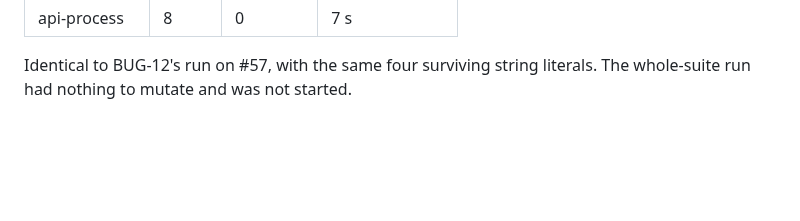
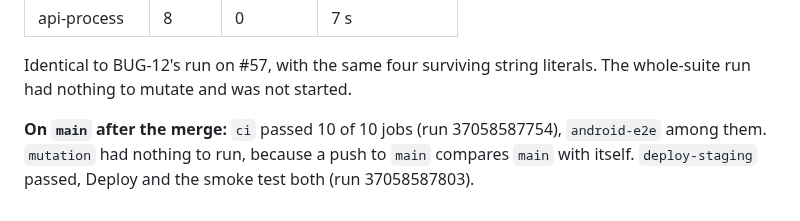
Before and after one commit to bvst/TryggHverdag, a Markdown page: docs/progress/m2.md, the part around the change. Rendered like a GitHub page; blank space fills up the shorter version.

Commit message:
LOST-01: record main's CI after BUG-14's merge: 10 of 10, deploy-staging green
progress.md: BUG-14 done (#58, 34bc460). m2.md: ci run 37058587754 passed
10 of 10 jobs, android-e2e among them; deploy-staging run 37058587803 passed
its deploy and smoke test.

Co-Authored-By: Claude Opus 5.5 <noreply@anthropic.com>
Claude-Session: https://claude.ai/code/session_014U1VfHcBHZzFfXjBApttjM

```diff
--- a/docs/progress/m2.md
+++ b/docs/progress/m2.md
@@ -765,3 +765,8 @@ out, no runtime error, about 4 minutes of 25:
 
 Identical to BUG-12's run on #57, with the same four surviving string literals.
 The whole-suite run had nothing to mutate and was not started.
+
+**On `main` after the merge:** `ci` passed 10 of 10 jobs (run 37058587754),
+`android-e2e` among them. `mutation` had nothing to run, because a push to
+`main` compares `main` with itself. `deploy-staging` passed, Deploy and the
+smoke test both (run 37058587803).
```
Also changed, not shown: docs/progress.md (+1 -1 lines).
